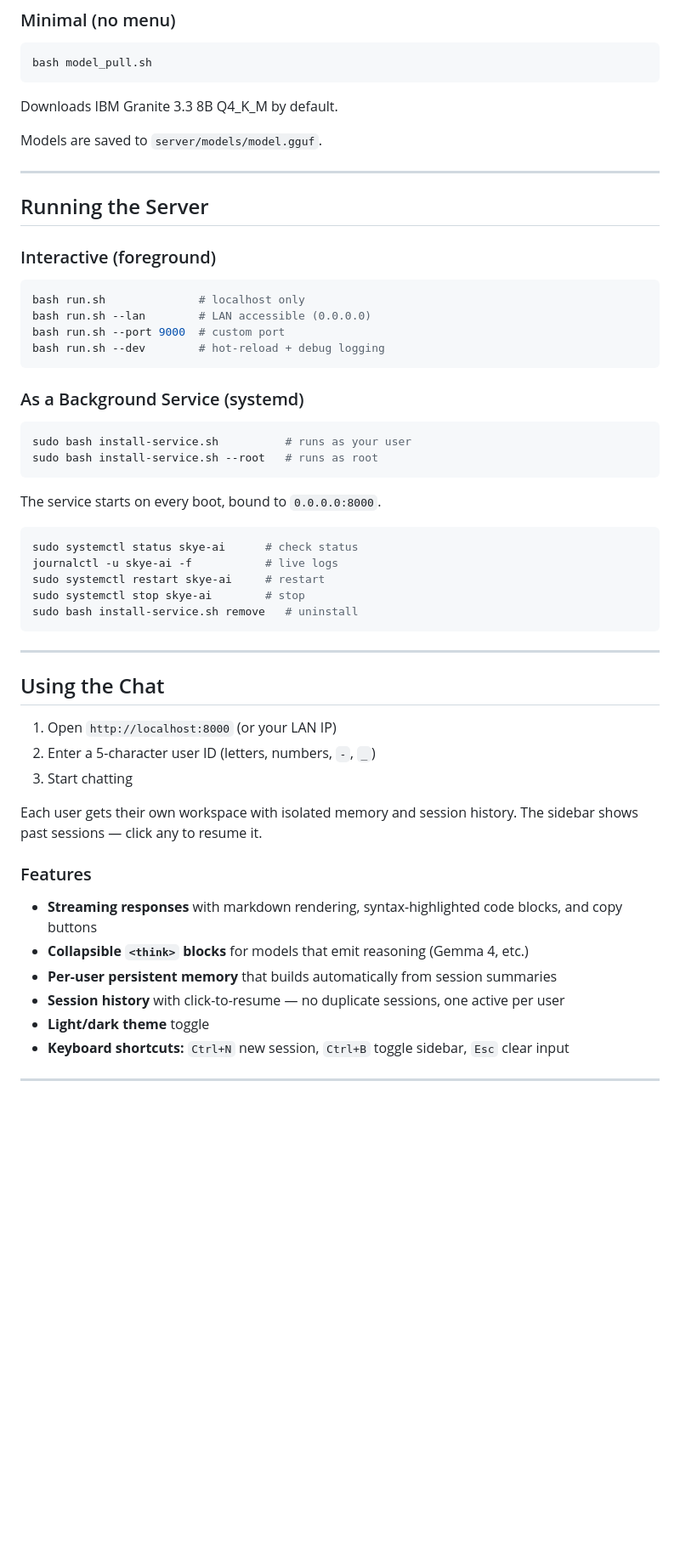
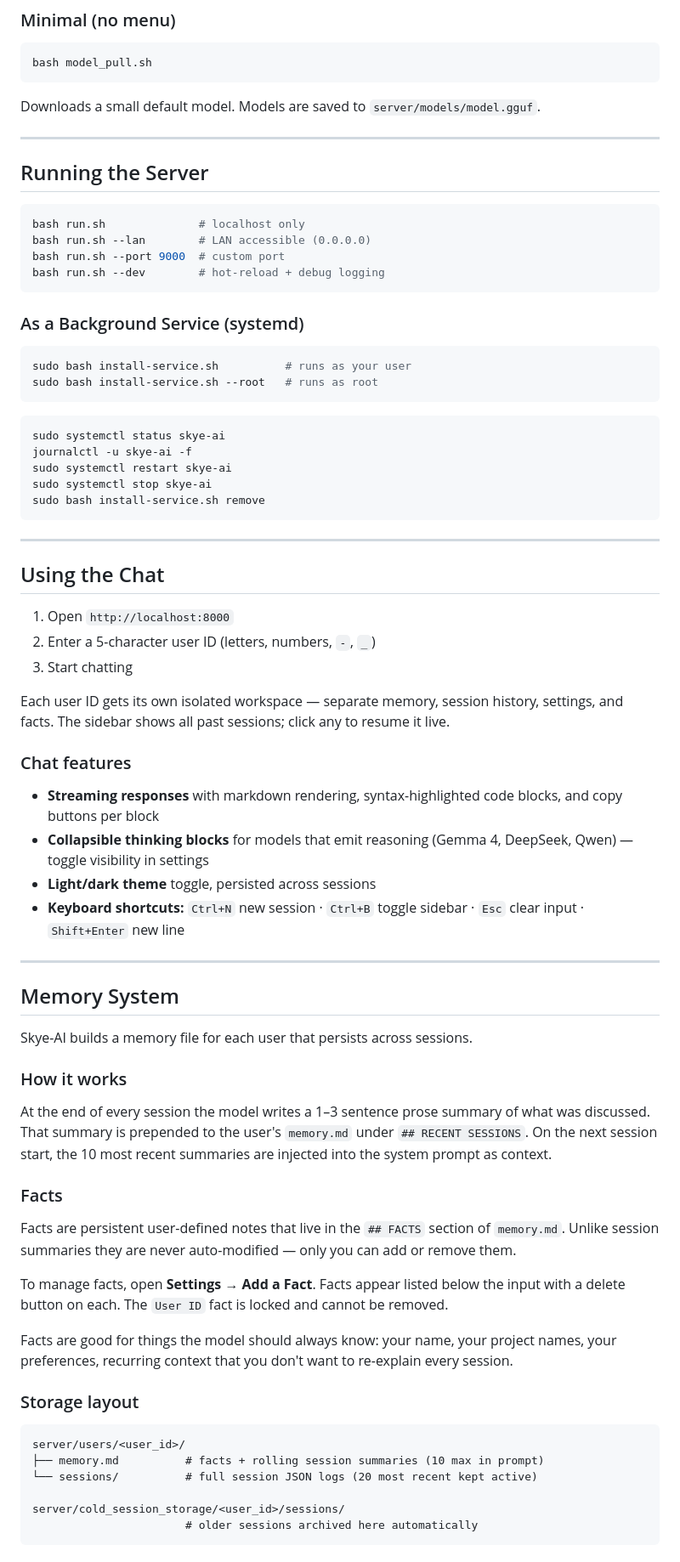
Before and after one commit to lewallen4/Local-chat, a Markdown page: README.md, the part around one of its changes. Shown at 85% size. Rendered like a GitHub page; blank space fills up the shorter version.

````diff
--- a/README.md
+++ b/README.md
@@ -62,15 +69,11 @@ Presents an interactive menu with models from Meta (Llama), Mistral, IBM (Granit
 bash model_pull.sh
 ```
 
-Downloads IBM Granite 3.3 8B Q4_K_M by default.
-
-Models are saved to `server/models/model.gguf`.
+Downloads a small default model. Models are saved to `server/models/model.gguf`.
 
 ---
 
 ## Running the Server
-
-### Interactive (foreground)
 
 ```bash
 bash run.sh              # localhost only
@@ -86,31 +89,57 @@ sudo bash install-service.sh          # runs as your user
 sudo bash install-service.sh --root   # runs as root
 ```
 
-The service starts on every boot, bound to `0.0.0.0:8000`.
-
 ```bash
-sudo systemctl status skye-ai      # check status
-journalctl -u skye-ai -f           # live logs
-sudo systemctl restart skye-ai     # restart
-sudo systemctl stop skye-ai        # stop
-sudo bash install-service.sh remove   # uninstall
+sudo systemctl status skye-ai
+journalctl -u skye-ai -f
+sudo systemctl restart skye-ai
+sudo systemctl stop skye-ai
+sudo bash install-service.sh remove
 ```
 
 ---
 
 ## Using the Chat
 
-1. Open `http://localhost:8000` (or your LAN IP)
+1. Open `http://localhost:8000`
 2. Enter a 5-character user ID (letters, numbers, `-`, `_`)
 3. Start chatting
 
-Each user gets their own workspace with isolated memory and session history. The sidebar shows past sessions — click any to resume it.
+Each user ID gets its own isolated workspace — separate memory, session history, settings, and facts. The sidebar shows all past sessions; click any to resume it live.
 
-### Features
+### Chat features
 
-- **Streaming responses** with markdown rendering, syntax-highlighted code blocks, and copy buttons
-- **Collapsible `<think>` blocks** for models that emit reasoning (Gemma 4, etc.)
-- **Per-user persistent memory** that builds automatically from session summaries
-- **Session history** with click-to-resume — no duplicate sessions, one active per user
-- **Light/dark theme** toggle
-- **Keyboard shortcuts:** `Ctrl+N` new session, `Ctrl+B` toggle sidebar, `Esc` clear input
+- **Streaming responses** with markdown rendering, syntax-highlighted code blocks, and copy buttons per block
+- **Collapsible thinking blocks** for models that emit reasoning (Gemma 4, DeepSeek, Qwen) — toggle visibility in settings
+- **Light/dark theme** toggle, persisted across sessions
+- **Keyboard shortcuts:** `Ctrl+N` new session · `Ctrl+B` toggle sidebar · `Esc` clear input · `Shift+Enter` new line
+
+---
+
+## Memory System
+
+Skye-AI builds a memory file for each user that persists across sessions.
+
+### How it works
+
+At the end of every session the model writes a 1–3 sentence prose summary of what was discussed. That summary is prepended to the user's `memory.md` under `## RECENT SESSIONS`. On the next session start, the 10 most recent summaries are injected into the system prompt as context.
+
+### Facts
+
+Facts are persistent user-defined notes that live in the `## FACTS` section of `memory.md`. Unlike session summaries they are never auto-modified — only you can add or remove them.
+
+To manage facts, open **Settings → Add a Fact**. Facts appear listed below the input with a delete button on each. The `User ID` fact is locked and cannot be removed.
+
+Facts are good for things the model should always know: your name, your project names, your preferences, recurring context that you don't want to re-explain every session.
+
+### Storage layout
+
+```
+server/users/<user_id>/
+├── memory.md          # facts + rolling session summaries (10 max in prompt)
+└── sessions/          # full session JSON logs (20 most recent kept active)
+
+server/cold_session_storage/<user_id>/sessions/
+                       # older sessions archived here automatically
+```
+
````
Also changed, not shown: other parts of README.md (+128 -87 lines).
